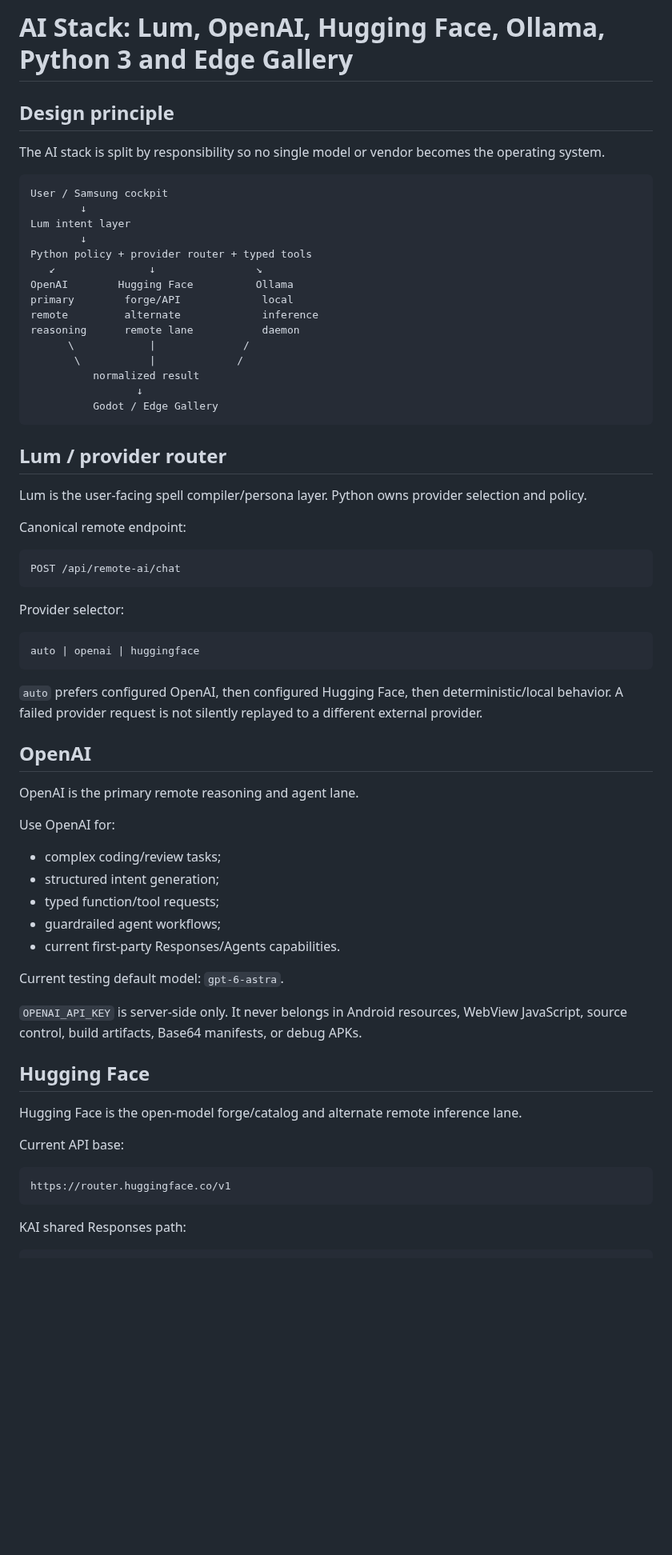
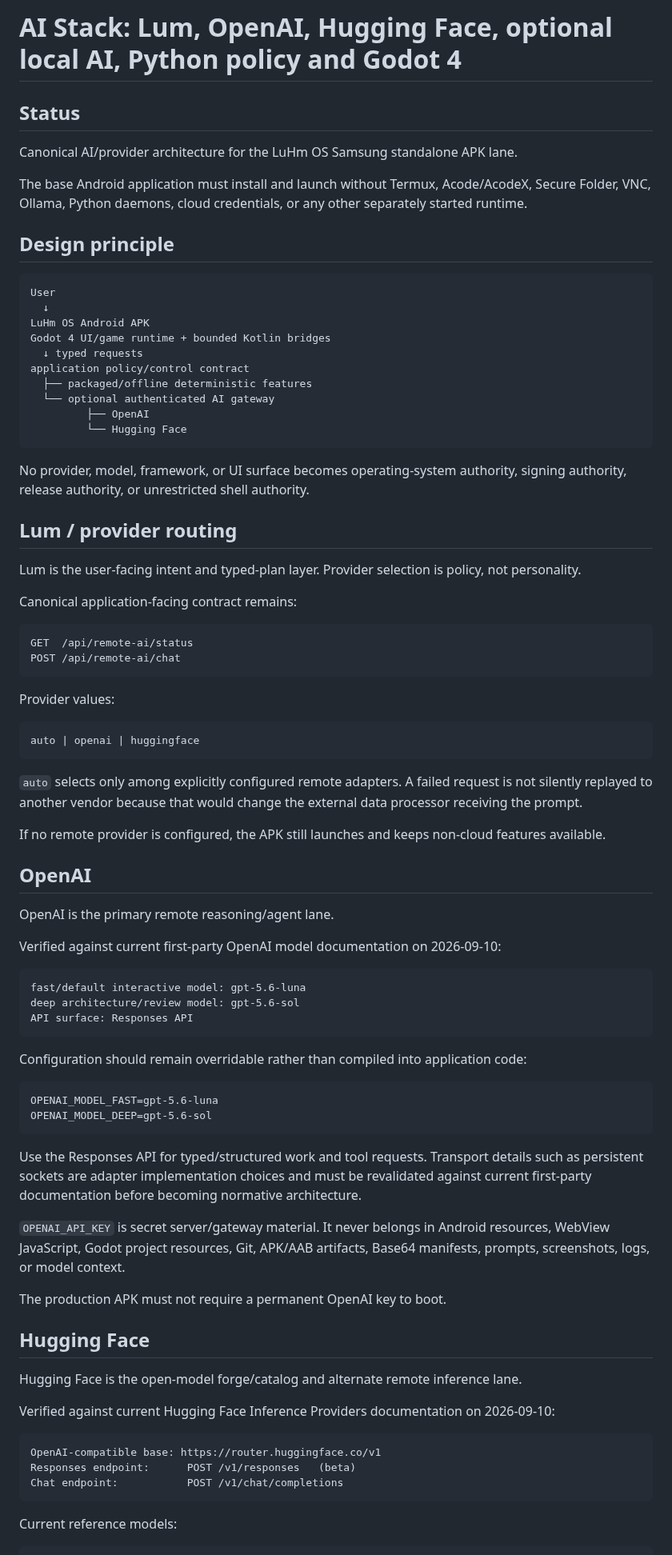
Before and after one commit to eggie-admin/hydra-shell-android, a Markdown page: docs/AI_STACK.md, the part around one of its changes. Shown at 80% size. Drawn GitHub-style; blank space fills up the shorter version.

Commit message:
Harden AI stack for standalone APK and current providers

````diff
--- a/docs/AI_STACK.md
+++ b/docs/AI_STACK.md
@@ -1,71 +1,86 @@
-# AI Stack: Lum, OpenAI, Hugging Face, Ollama, Python 3 and Edge Gallery
+# AI Stack: Lum, OpenAI, Hugging Face, optional local AI, Python policy and Godot 4
+
+## Status
+
+Canonical AI/provider architecture for the LuHm OS Samsung standalone APK lane.
+
+The base Android application must install and launch without Termux, Acode/AcodeX, Secure Folder, VNC, Ollama, Python daemons, cloud credentials, or any other separately started runtime.
 
 ## Design principle
 
-The AI stack is split by responsibility so no single model or vendor becomes the operating system.
+```text
+User
+  ↓
+LuHm OS Android APK
+Godot 4 UI/game runtime + bounded Kotlin bridges
+  ↓ typed requests
+application policy/control contract
+  ├── packaged/offline deterministic features
+  └── optional authenticated AI gateway
+         ├── OpenAI
+         └── Hugging Face
+```
+
+No provider, model, framework, or UI surface becomes operating-system authority, signing authority, release authority, or unrestricted shell authority.
+
+## Lum / provider routing
+
+Lum is the user-facing intent and typed-plan layer. Provider selection is policy, not personality.
+
+Canonical application-facing contract remains:
 
 ```text
-User / Samsung cockpit
-        ↓
-Lum intent layer
-        ↓
-Python policy + provider router + typed tools
-   ↙               ↓                ↘
-OpenAI        Hugging Face          Ollama
-primary        forge/API             local
-remote         alternate             inference
-reasoning      remote lane           daemon
-      \            |              /
-       \           |             /
-          normalized result
-                 ↓
-          Godot / Edge Gallery
-```
-
-## Lum / provider router
-
-Lum is the user-facing spell compiler/persona layer. Python owns provider selection and policy.
-
-Canonical remote endpoint:
-
-```text
+GET  /api/remote-ai/status
 POST /api/remote-ai/chat
 ```
 
-Provider selector:
+Provider values:
 
 ```text
 auto | openai | huggingface
 ```
 
-`auto` prefers configured OpenAI, then configured Hugging Face, then deterministic/local behavior. A failed provider request is not silently replayed to a different external provider.
+`auto` selects only among explicitly configured remote adapters. A failed request is not silently replayed to another vendor because that would change the external data processor receiving the prompt.
+
+If no remote provider is configured, the APK still launches and keeps non-cloud features available.
 
 ## OpenAI
 
-OpenAI is the primary remote reasoning and agent lane.
+OpenAI is the primary remote reasoning/agent lane.
 
-Use OpenAI for:
+Verified against current first-party OpenAI model documentation on 2026-09-10:
 
-- complex coding/review tasks;
-- structured intent generation;
-- typed function/tool requests;
-- guardrailed agent workflows;
-- current first-party Responses/Agents capabilities.
+```text
+fast/default interactive model: gpt-5.6-luna
+deep architecture/review model: gpt-5.6-sol
+API surface: Responses API
+```
 
-Current testing default model: `gpt-6-astra`.
+Configuration should remain overridable rather than compiled into application code:
 
-`OPENAI_API_KEY` is server-side only. It never belongs in Android resources, WebView JavaScript, source control, build artifacts, Base64 manifests, or debug APKs.
+```text
+OPENAI_MODEL_FAST=gpt-5.6-luna
+OPENAI_MODEL_DEEP=gpt-5.6-sol
+```
+
+Use the Responses API for typed/structured work and tool requests. Transport details such as persistent sockets are adapter implementation choices and must be revalidated against current first-party documentation before becoming normative architecture.
+
+`OPENAI_API_KEY` is secret server/gateway material. It never belongs in Android resources, WebView JavaScript, Godot project resources, Git, APK/AAB artifacts, Base64 manifests, prompts, screenshots, logs, or model context.
+
+The production APK must not require a permanent OpenAI key to boot.
 
 ## Hugging Face
 
 Hugging Face is the open-model forge/catalog and alternate remote inference lane.
 
-Current API base:
+Verified against current Hugging Face Inference Providers documentation on 2026-09-10:
 
 ```text
-https://router.huggingface.co/v1
+OpenAI-compatible base: https://router.huggingface.co/v1
+Responses endpoint:      POST /v1/responses   (beta)
+Chat endpoint:           POST /v1/chat/completions
 ```
 
-KAI shared Responses path:
+Current reference models:
 
 ```text
````
Also changed, not shown: other parts of docs/AI_STACK.md (+28 -59 lines).
